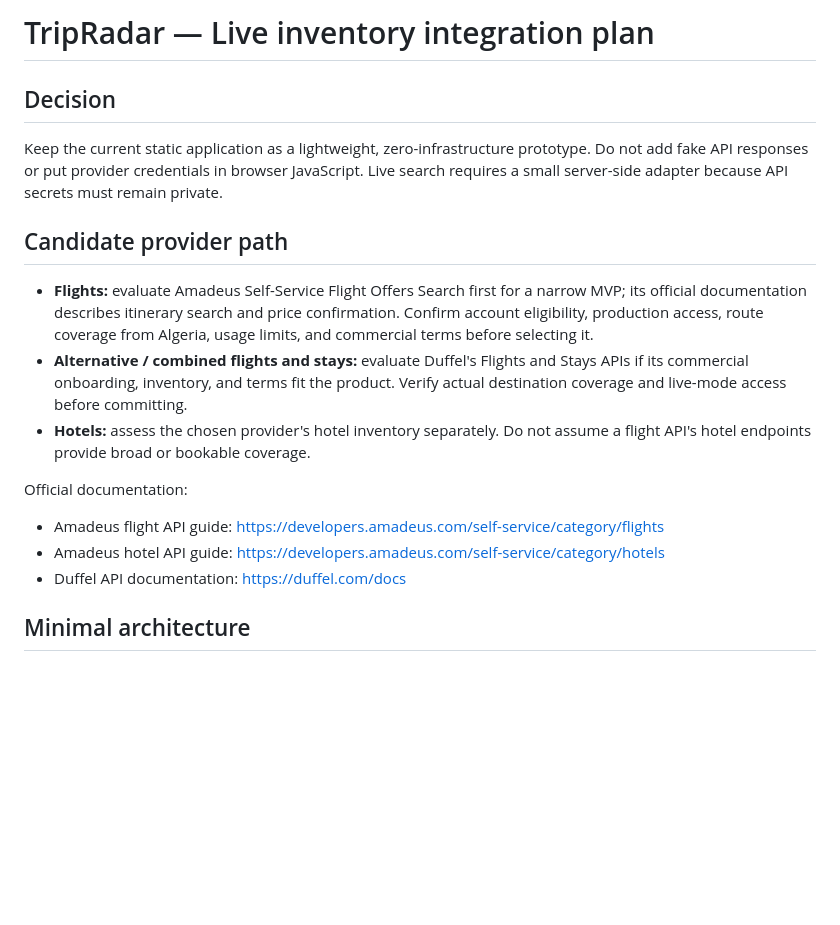
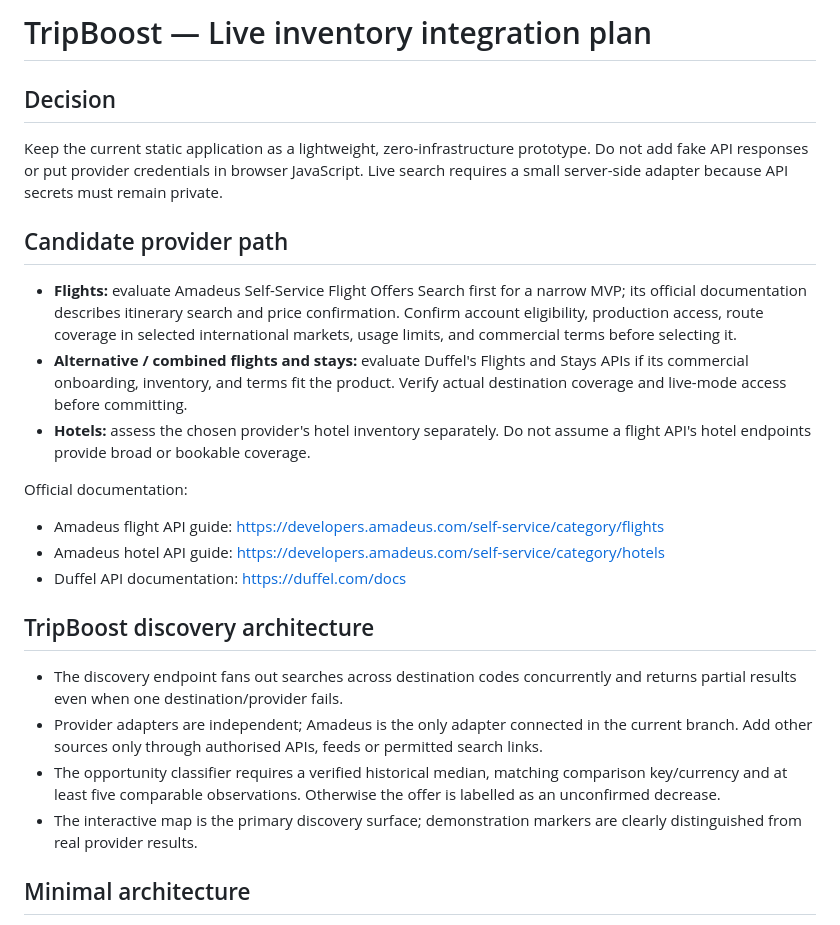
Before and after one commit to Ascameleon/Tripradar, a Markdown page: docs/live-inventory-integration.md, the part around the change. Rendered like a GitHub page; blank space fills up the shorter version.

Commit message:
Document TripBoost discovery and provider adapter strategy

```diff
--- a/docs/live-inventory-integration.md
+++ b/docs/live-inventory-integration.md
@@ -1,4 +1,4 @@
-# TripRadar — Live inventory integration plan
+# TripBoost — Live inventory integration plan
 
 ## Decision
 
@@ -6,7 +6,7 @@ Keep the current static application as a lightweight, zero-infrastructure protot
 
 ## Candidate provider path
 
-- **Flights:** evaluate Amadeus Self-Service Flight Offers Search first for a narrow MVP; its official documentation describes itinerary search and price confirmation. Confirm account eligibility, production access, route coverage from Algeria, usage limits, and commercial terms before selecting it.
+- **Flights:** evaluate Amadeus Self-Service Flight Offers Search first for a narrow MVP; its official documentation describes itinerary search and price confirmation. Confirm account eligibility, production access, route coverage in selected international markets, usage limits, and commercial terms before selecting it.
 - **Alternative / combined flights and stays:** evaluate Duffel's Flights and Stays APIs if its commercial onboarding, inventory, and terms fit the product. Verify actual destination coverage and live-mode access before committing.
 - **Hotels:** assess the chosen provider's hotel inventory separately. Do not assume a flight API's hotel endpoints provide broad or bookable coverage.
 
@@ -14,6 +14,13 @@ Official documentation:
 - Amadeus flight API guide: https://developers.amadeus.com/self-service/category/flights
 - Amadeus hotel API guide: https://developers.amadeus.com/self-service/category/hotels
 - Duffel API documentation: https://duffel.com/docs
+
+## TripBoost discovery architecture
+
+- The discovery endpoint fans out searches across destination codes concurrently and returns partial results even when one destination/provider fails.
+- Provider adapters are independent; Amadeus is the only adapter connected in the current branch. Add other sources only through authorised APIs, feeds or permitted search links.
+- The opportunity classifier requires a verified historical median, matching comparison key/currency and at least five comparable observations. Otherwise the offer is labelled as an unconfirmed decrease.
+- The interactive map is the primary discovery surface; demonstration markers are clearly distinguished from real provider results.
 
 ## Minimal architecture
 
```
